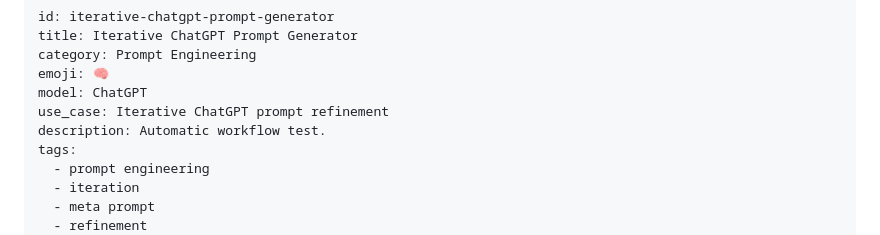
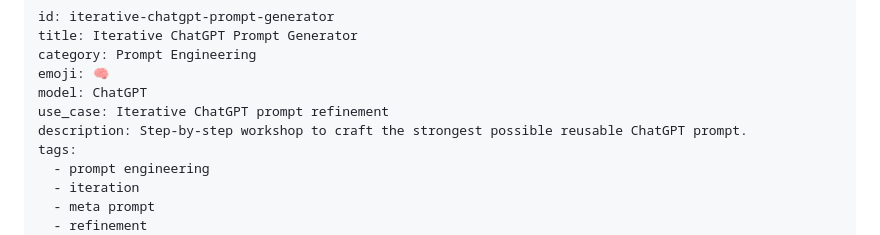
Before and after one commit to loopified-stack/PromptHub, a Markdown page: library/prompts/iterative-chatgpt-prompt-generator.md, the part around the change. Rendered like a GitHub page.

```diff
--- a/library/prompts/iterative-chatgpt-prompt-generator.md
+++ b/library/prompts/iterative-chatgpt-prompt-generator.md
@@ -5,7 +5,7 @@ category: Prompt Engineering
 emoji: 🧠
 model: ChatGPT
 use_case: Iterative ChatGPT prompt refinement
-description: Automatic workflow test.
+description: Step-by-step workshop to craft the strongest possible reusable ChatGPT prompt.
 tags:
   - prompt engineering
   - iteration
```
Also changed, not shown: library/prompts/_template.md (added, +51 -0 lines).
